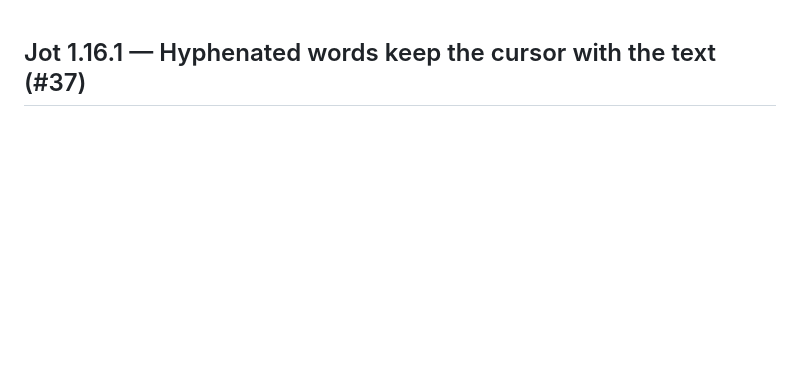
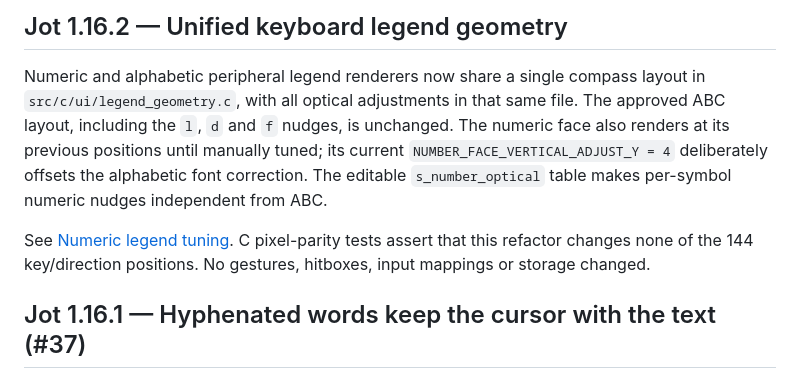
Before and after one commit to MajorMajorMajorMajor/pebble-jot, a Markdown page: README.md, the part around the change. Drawn GitHub-style; blank space fills up the shorter version.

Commit message:
Document stable appearance and numeric tuning path for Jot 1.16.2

```diff
--- a/README.md
+++ b/README.md
@@ -1,3 +1,18 @@
+## Jot 1.16.2 — Unified keyboard legend geometry
+
+Numeric and alphabetic peripheral legend renderers now share a single
+compass layout in `src/c/ui/legend_geometry.c`, with all optical
+adjustments in that same file. The approved ABC layout, including the
+`l`, `d` and `f` nudges, is unchanged. The numeric face also
+renders at its previous positions until manually tuned; its current
+`NUMBER_FACE_VERTICAL_ADJUST_Y = 4` deliberately offsets the
+alphabetic font correction. The editable `s_number_optical` table
+makes per-symbol numeric nudges independent from ABC.
+
+See [Numeric legend tuning](docs/legend-tuning.md). C pixel-parity
+tests assert that this refactor changes none of the 144 key/direction
+positions. No gestures, hitboxes, input mappings or storage changed.
+
 ## Jot 1.16.1 — Hyphenated words keep the cursor with the text (#37)
 
 On Emery, typing `"Alice through the looking-glass"` in the
```
